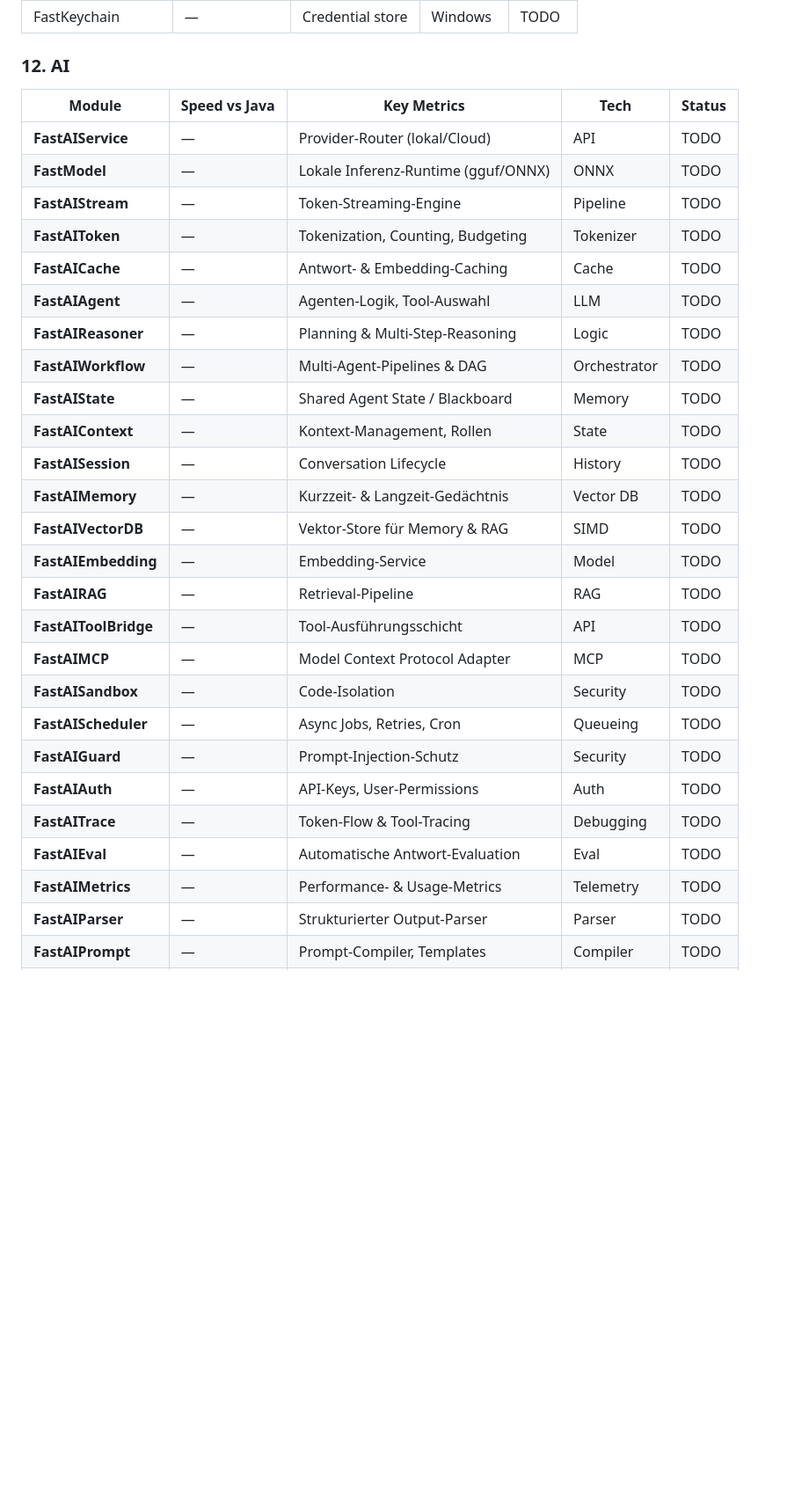
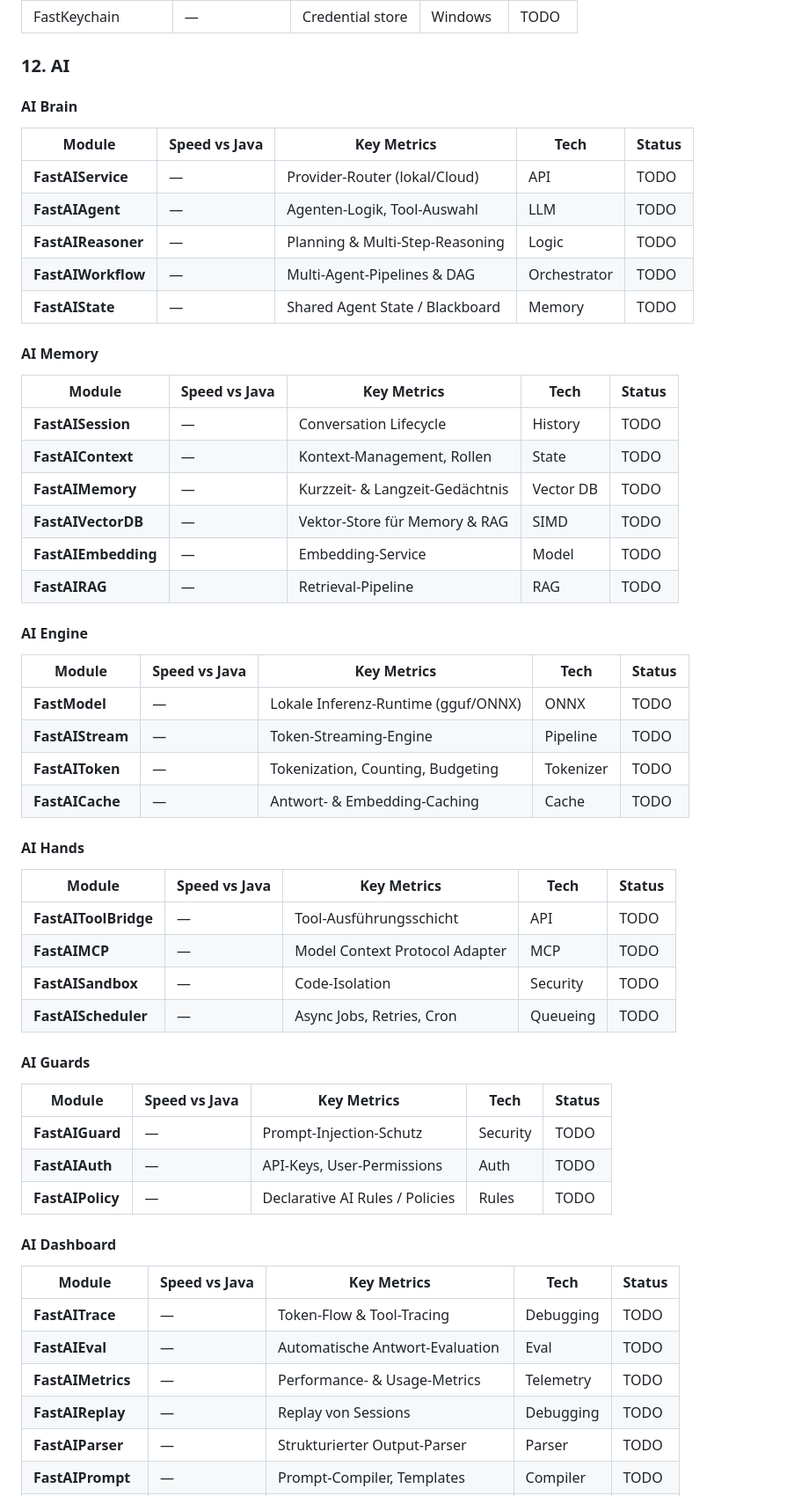
Before and after one commit to andrestubbe/FastJava, a Markdown page: README.md, the part around one of its changes. Shown at 88% size. Drawn GitHub-style; blank space fills up the shorter version.

```diff
--- a/README.md
+++ b/README.md
@@ -118,32 +118,56 @@ A unified directory of all FastJava modules. Categorized by functional domain, i
 | FastKeychain | — | Credential store | Windows | TODO |
 
 ### 12. AI
+
+#### AI Brain
 | Module | Speed vs Java | Key Metrics | Tech | Status |
 |--------|---------------|-------------|------|--------|
 | **FastAIService** | — | Provider-Router (lokal/Cloud) | API | TODO |
+| **FastAIAgent** | — | Agenten-Logik, Tool-Auswahl | LLM | TODO |
+| **FastAIReasoner** | — | Planning & Multi-Step-Reasoning | Logic | TODO |
+| **FastAIWorkflow** | — | Multi-Agent-Pipelines & DAG | Orchestrator | TODO |
+| **FastAIState** | — | Shared Agent State / Blackboard | Memory | TODO |
+
+#### AI Memory
+| Module | Speed vs Java | Key Metrics | Tech | Status |
+|--------|---------------|-------------|------|--------|
+| **FastAISession** | — | Conversation Lifecycle | History | TODO |
+| **FastAIContext** | — | Kontext-Management, Rollen | State | TODO |
+| **FastAIMemory** | — | Kurzzeit- & Langzeit-Gedächtnis | Vector DB | TODO |
+| **FastAIVectorDB** | — | Vektor-Store für Memory & RAG | SIMD | TODO |
+| **FastAIEmbedding** | — | Embedding-Service | Model | TODO |
+| **FastAIRAG** | — | Retrieval-Pipeline | RAG | TODO |
+
+#### AI Engine
+| Module | Speed vs Java | Key Metrics | Tech | Status |
+|--------|---------------|-------------|------|--------|
 | **FastModel** | — | Lokale Inferenz-Runtime (gguf/ONNX) | ONNX | TODO |
 | **FastAIStream** | — | Token-Streaming-Engine | Pipeline | TODO |
 | **FastAIToken** | — | Tokenization, Counting, Budgeting | Tokenizer | TODO |
 | **FastAICache** | — | Antwort- & Embedding-Caching | Cache | TODO |
-| **FastAIAgent** | — | Agenten-Logik, Tool-Auswahl | LLM | TODO |
-| **FastAIReasoner** | — | Planning & Multi-Step-Reasoning | Logic | TODO |
-| **FastAIWorkflow** | — | Multi-Agent-Pipelines & DAG | Orchestrator | TODO |
-| **FastAIState** | — | Shared Agent State / Blackboard | Memory | TODO |
-| **FastAIContext** | — | Kontext-Management, Rollen | State | TODO |
-| **FastAISession** | — | Conversation Lifecycle | History | TODO |
-| **FastAIMemory** | — | Kurzzeit- & Langzeit-Gedächtnis | Vector DB | TODO |
-| **FastAIVectorDB** | — | Vektor-Store für Memory & RAG | SIMD | TODO |
-| **FastAIEmbedding** | — | Embedding-Service | Model | TODO |
-| **FastAIRAG** | — | Retrieval-Pipeline | RAG | TODO |
+
+#### AI Hands
+| Module | Speed vs Java | Key Metrics | Tech | Status |
+|--------|---------------|-------------|------|--------|
 | **FastAIToolBridge**| — | Tool-Ausführungsschicht | API | TODO |
 | **FastAIMCP** | — | Model Context Protocol Adapter | MCP | TODO |
 | **FastAISandbox** | — | Code-Isolation | Security | TODO |
 | **FastAIScheduler** | — | Async Jobs, Retries, Cron | Queueing | TODO |
+
+#### AI Guards
+| Module | Speed vs Java | Key Metrics | Tech | Status |
+|--------|---------------|-------------|------|--------|
 | **FastAIGuard** | — | Prompt-Injection-Schutz | Security | TODO |
 | **FastAIAuth** | — | API-Keys, User-Permissions | Auth | TODO |
+| **FastAIPolicy** | — | Declarative AI Rules / Policies | Rules | TODO |
+
+#### AI Dashboard
+| Module | Speed vs Java | Key Metrics | Tech | Status |
+|--------|---------------|-------------|------|--------|
 | **FastAITrace** | — | Token-Flow & Tool-Tracing | Debugging | TODO |
 | **FastAIEval** | — | Automatische Antwort-Evaluation | Eval | TODO |
 | **FastAIMetrics** | — | Performance- & Usage-Metrics | Telemetry | TODO |
+| **FastAIReplay** | — | Replay von Sessions | Debugging | TODO |
 | **FastAIParser** | — | Strukturierter Output-Parser | Parser | TODO |
 | **FastAIPrompt** | — | Prompt-Compiler, Templates | Compiler | TODO |
 | **FastAIRegistry** | — | Registry für Models, Tools, Agents| Registry | TODO |
```
Also changed, not shown: other parts of README.md (+7 -9 lines), MAP.md (+43 -21 lines).
